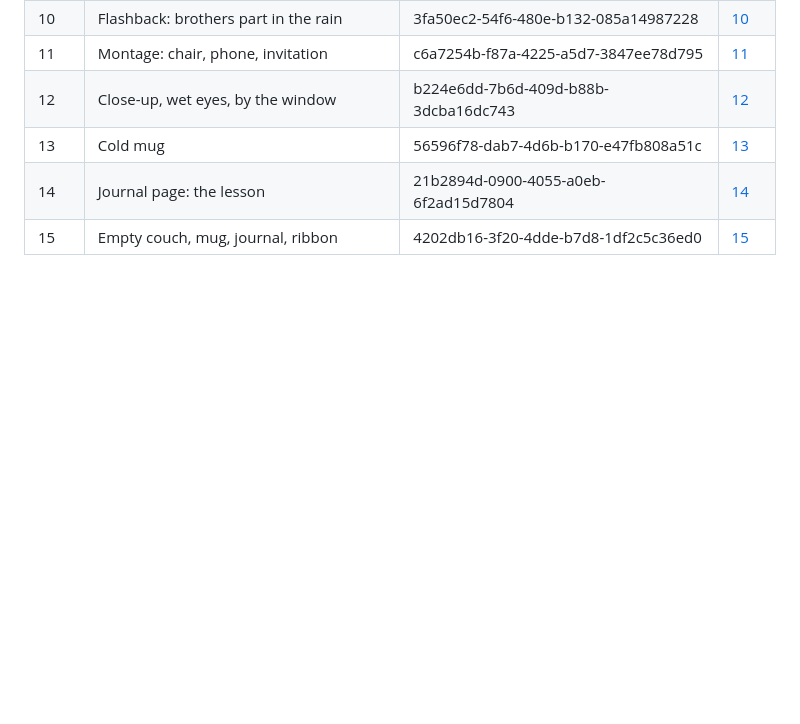
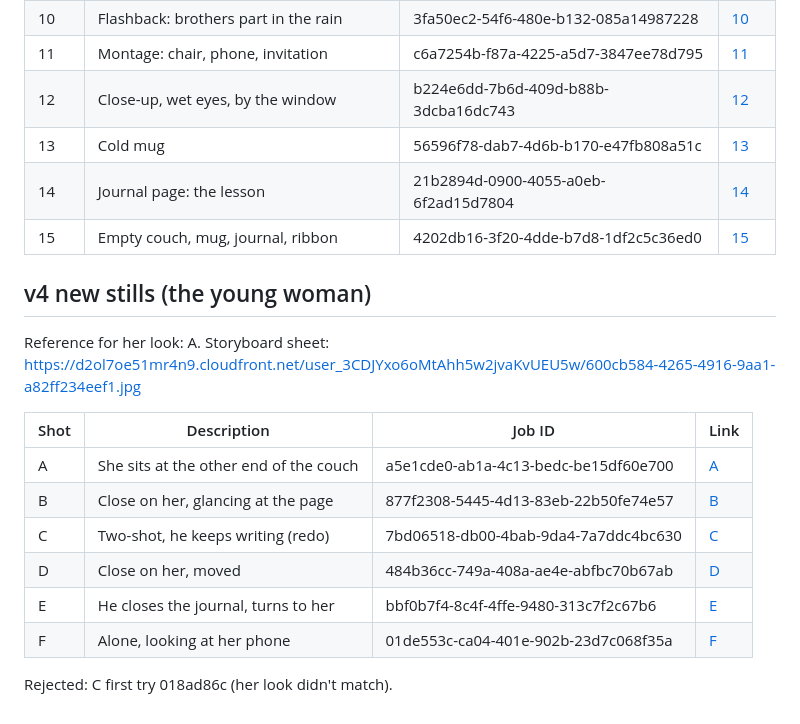
Before and after one commit to goodbyecycle/goodbyefitness, a Markdown page: productions/goodbye-coffee-ep2/stills.md, the part around the change. Rendered like a GitHub page; blank space fills up the shorter version.

Commit message:
Ep. 2: v4 storyboard stills A–F and the storyboard sheet
Co-Authored-By: Claude Opus 5.5 <noreply@anthropic.com>
Claude-Session: https://claude.ai/code/session_012HBBZYYt2Xe5sEq9X7EmSy

```diff
--- a/productions/goodbye-coffee-ep2/stills.md
+++ b/productions/goodbye-coffee-ep2/stills.md
@@ -20,3 +20,17 @@ Selective color: the blue cap, the royal-blue mug with the hot-pink G, the brown
 | 13 | Cold mug | 56596f78-dab7-4d6b-b170-e47fb808a51c | [13](https://d8j0ntlcm91z4.cloudfront.net/user_3CDJYxo6oMtAhh5w2jvaKvUEU5w/hf_20261027_233036_56596f78-dab7-4d6b-b170-e47fb808a51c.png) |
 | 14 | Journal page: the lesson | 21b2894d-0900-4055-a0eb-6f2ad15d7804 | [14](https://d8j0ntlcm91z4.cloudfront.net/user_3CDJYxo6oMtAhh5w2jvaKvUEU5w/hf_20261027_233036_21b2894d-0900-4055-a0eb-6f2ad15d7804.png) |
 | 15 | Empty couch, mug, journal, ribbon | 4202db16-3f20-4dde-b7d8-1df2c5c36ed0 | [15](https://d8j0ntlcm91z4.cloudfront.net/user_3CDJYxo6oMtAhh5w2jvaKvUEU5w/hf_20261027_233036_4202db16-3f20-4dde-b7d8-1df2c5c36ed0.png) |
+
+## v4 new stills (the young woman)
+Reference for her look: A. Storyboard sheet: https://d2ol7oe51mr4n9.cloudfront.net/user_3CDJYxo6oMtAhh5w2jvaKvUEU5w/600cb584-4265-4916-9aa1-a82ff234eef1.jpg
+
+| Shot | Description | Job ID | Link |
+|---|---|---|---|
+| A | She sits at the other end of the couch | a5e1cde0-ab1a-4c13-bedc-be15df60e700 | [A](https://d8j0ntlcm91z4.cloudfront.net/user_3CDJYxo6oMtAhh5w2jvaKvUEU5w/hf_20261028_171858_a5e1cde0-ab1a-4c13-bedc-be15df60e700.png) |
+| B | Close on her, glancing at the page | 877f2308-5445-4d13-83eb-22b50fe74e57 | [B](https://d8j0ntlcm91z4.cloudfront.net/user_3CDJYxo6oMtAhh5w2jvaKvUEU5w/hf_20261028_172042_877f2308-5445-4d13-83eb-22b50fe74e57.png) |
+| C | Two-shot, he keeps writing (redo) | 7bd06518-db00-4bab-9da4-7a7ddc4bc630 | [C](https://d8j0ntlcm91z4.cloudfront.net/user_3CDJYxo6oMtAhh5w2jvaKvUEU5w/hf_20261028_173919_7bd06518-db00-4bab-9da4-7a7ddc4bc630.png) |
+| D | Close on her, moved | 484b36cc-749a-408a-ae4e-abfbc70b67ab | [D](https://d8j0ntlcm91z4.cloudfront.net/user_3CDJYxo6oMtAhh5w2jvaKvUEU5w/hf_20261028_172042_484b36cc-749a-408a-ae4e-abfbc70b67ab.png) |
+| E | He closes the journal, turns to her | bbf0b7f4-8c4f-4ffe-9480-313c7f2c67b6 | [E](https://d8j0ntlcm91z4.cloudfront.net/user_3CDJYxo6oMtAhh5w2jvaKvUEU5w/hf_20261028_172042_bbf0b7f4-8c4f-4ffe-9480-313c7f2c67b6.png) |
+| F | Alone, looking at her phone | 01de553c-ca04-401e-902b-23d7c068f35a | [F](https://d8j0ntlcm91z4.cloudfront.net/user_3CDJYxo6oMtAhh5w2jvaKvUEU5w/hf_20261028_172042_01de553c-ca04-401e-902b-23d7c068f35a.png) |
+
+Rejected: C first try 018ad86c (her look didn't match).
```
